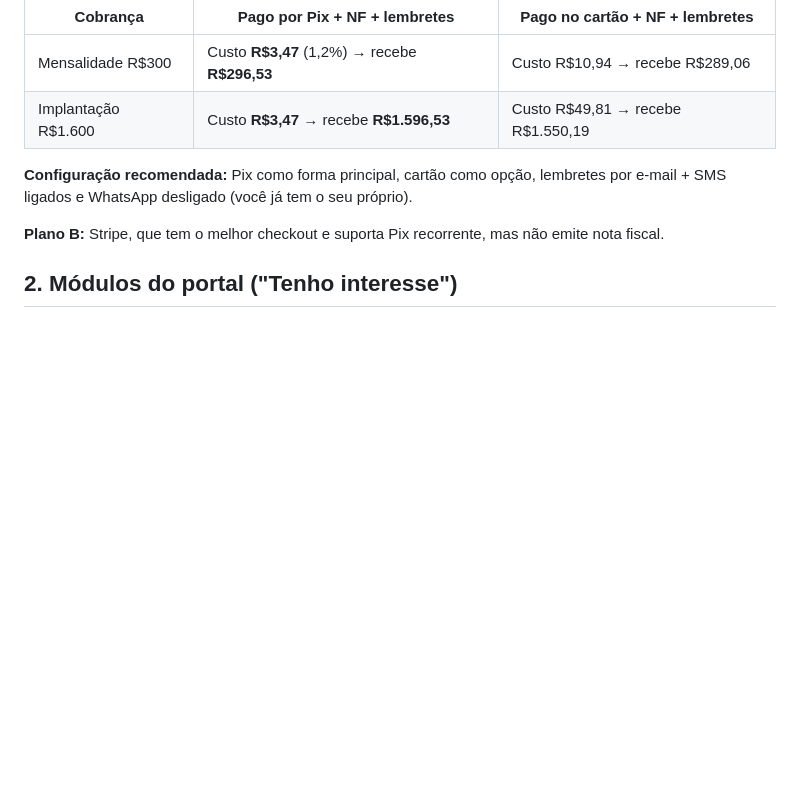
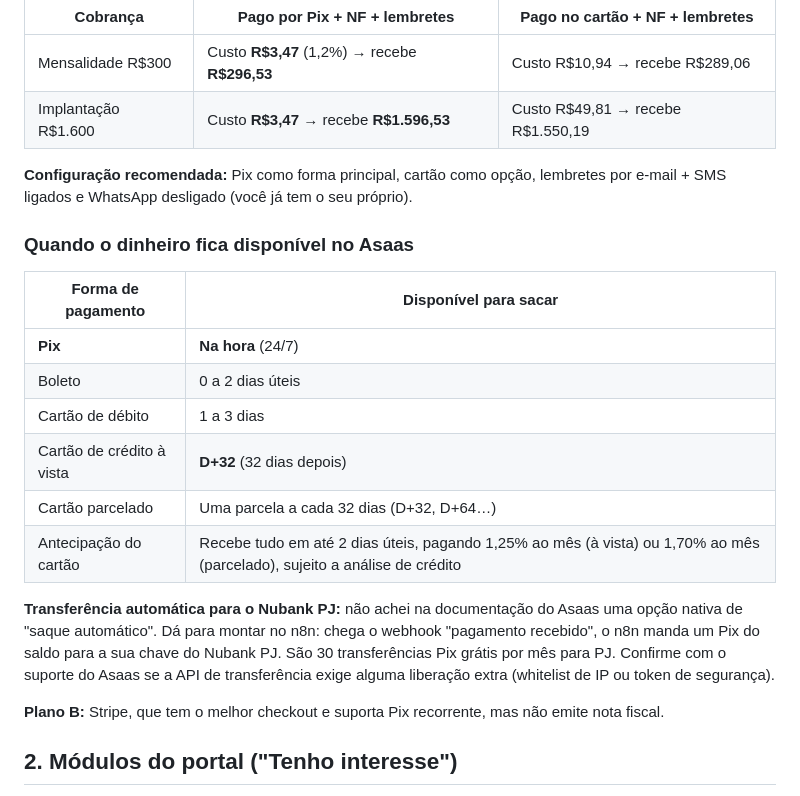
Before and after one commit to renesabio-harpio/testerene, a Markdown page: plano/01-oferta-e-modulos.md, the part around the change. GitHub-like rendering; blank space fills up the shorter version.

Commit message:
Plan: Asaas payout timing and auto-transfer via n8n
Co-Authored-By: Claude Opus 5.5 <noreply@anthropic.com>
Claude-Session: https://claude.ai/code/session_01Y8w738fKju1UjfcVdXr7fk

```diff
--- a/plano/01-oferta-e-modulos.md
+++ b/plano/01-oferta-e-modulos.md
@@ -93,6 +93,19 @@ Taxas padrão (os 3 primeiros meses têm preço promocional menor):
 
 **Configuração recomendada:** Pix como forma principal, cartão como opção, lembretes por e-mail + SMS ligados e WhatsApp desligado (você já tem o seu próprio).
 
+### Quando o dinheiro fica disponível no Asaas
+
+| Forma de pagamento | Disponível para sacar |
+|---|---|
+| **Pix** | **Na hora** (24/7) |
+| Boleto | 0 a 2 dias úteis |
+| Cartão de débito | 1 a 3 dias |
+| Cartão de crédito à vista | **D+32** (32 dias depois) |
+| Cartão parcelado | Uma parcela a cada 32 dias (D+32, D+64…) |
+| Antecipação do cartão | Recebe tudo em até 2 dias úteis, pagando 1,25% ao mês (à vista) ou 1,70% ao mês (parcelado), sujeito a análise de crédito |
+
+**Transferência automática para o Nubank PJ:** não achei na documentação do Asaas uma opção nativa de "saque automático". Dá para montar no n8n: chega o webhook "pagamento recebido", o n8n manda um Pix do saldo para a sua chave do Nubank PJ. São 30 transferências Pix grátis por mês para PJ. Confirme com o suporte do Asaas se a API de transferência exige alguma liberação extra (whitelist de IP ou token de segurança).
+
 **Plano B:** Stripe, que tem o melhor checkout e suporta Pix recorrente, mas não emite nota fiscal.
 
 ## 2. Módulos do portal ("Tenho interesse")
```
